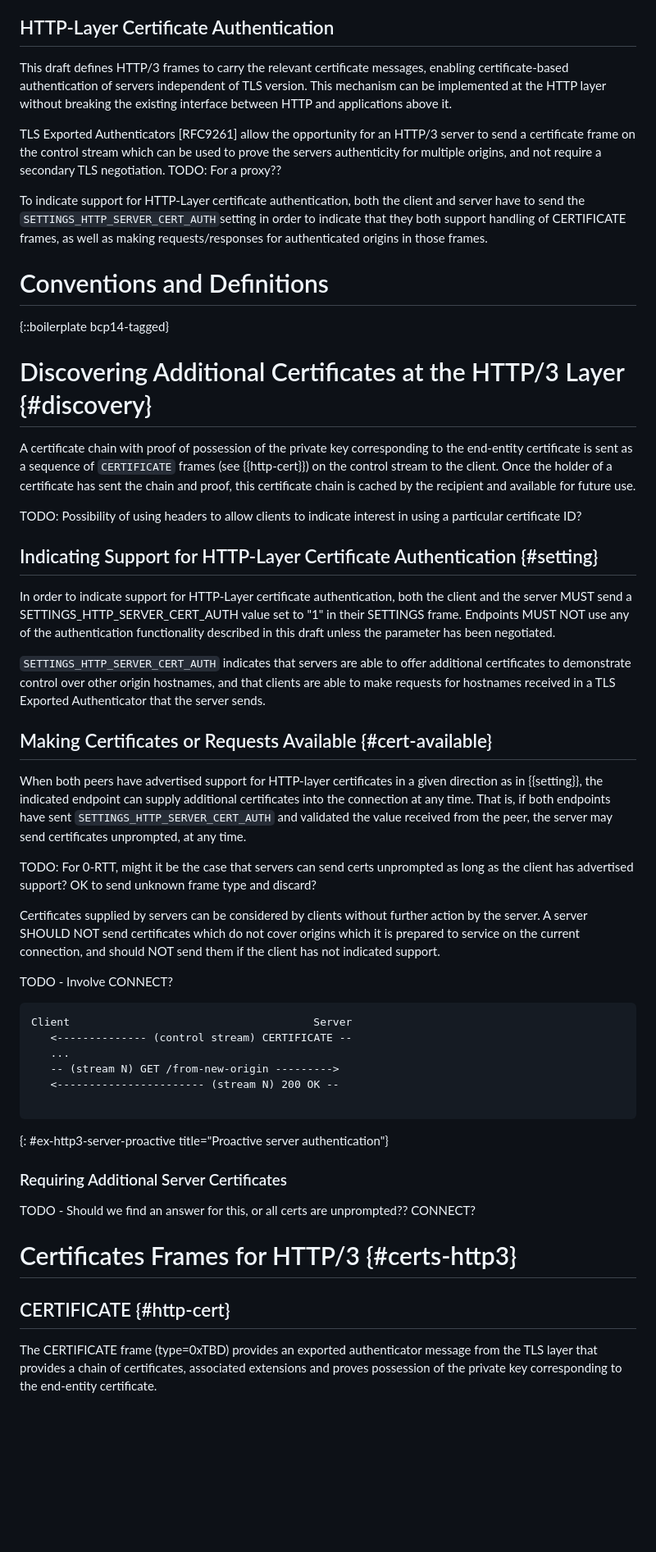
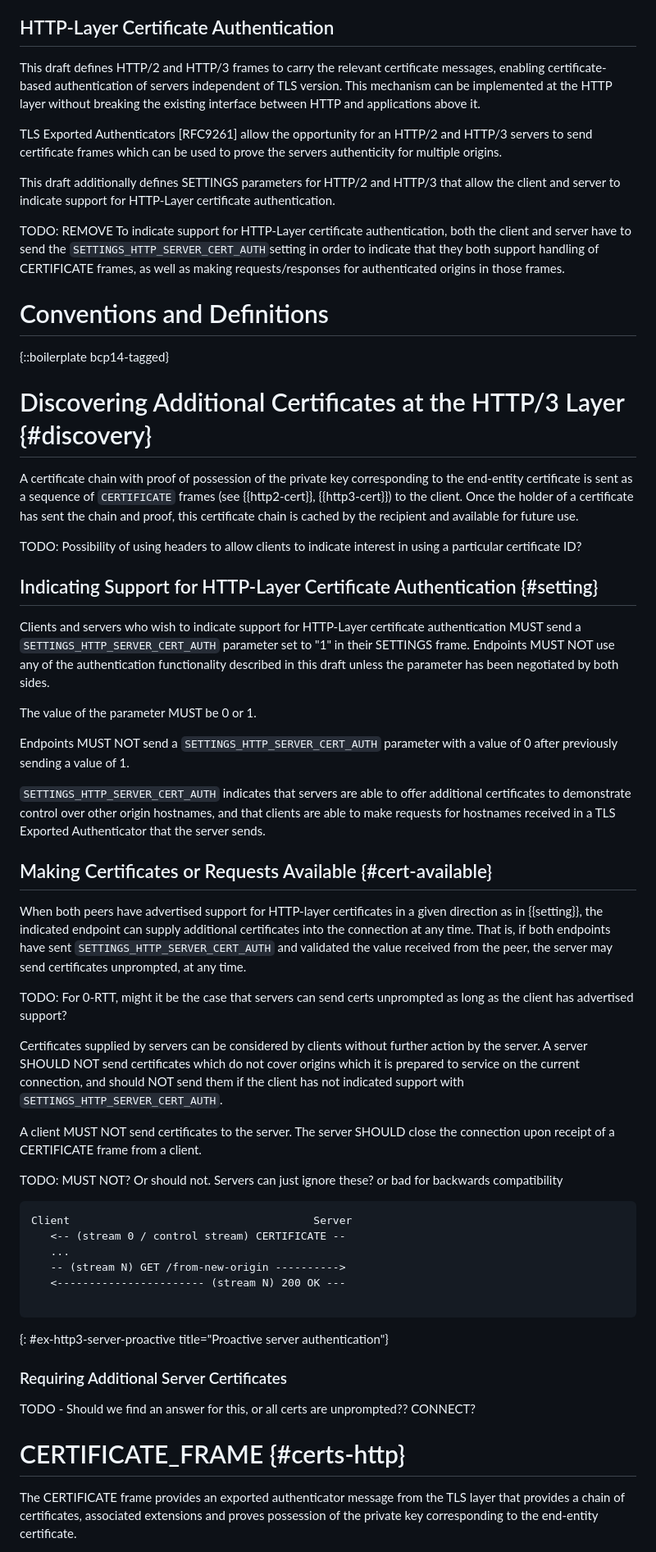
Before and after one commit to egorbaty/draft-httpbis-secondary-server-certs, a Markdown page: draft-egorbaty-httpbis-secondary-server-certs.md, the part around one of its changes. Shown at 82% size. Rendered like a GitHub page; blank space fills up the shorter version.

```diff
--- a/draft-egorbaty-httpbis-secondary-server-certs.md
+++ b/draft-egorbaty-httpbis-secondary-server-certs.md
@@ -122,19 +126,21 @@ certificates can be supplied into these collections.
 
 ## HTTP-Layer Certificate Authentication
 
-This draft defines HTTP/3 frames to carry the relevant certificate messages,
+This draft defines HTTP/2 and HTTP/3 frames to carry the relevant certificate messages,
 enabling certificate-based authentication of servers independent of TLS version. This mechanism can be implemented at
 the HTTP layer without breaking the existing interface between HTTP and applications above it.
 
-TLS Exported Authenticators [RFC9261] allow the opportunity for an HTTP/3 server to send a certificate frame
-on the control stream which can be used to prove the servers authenticity for multiple origins, and not require
-a secondary TLS negotiation. TODO: For a proxy??
+TLS Exported Authenticators [RFC9261] allow the opportunity for an HTTP/2 and HTTP/3 servers to send certificate frames
+which can be used to prove the servers authenticity for multiple origins.
 
+This draft additionally defines SETTINGS parameters for HTTP/2 and HTTP/3 that allow
+the client and server to indicate support for HTTP-Layer certificate authentication.
+
+TODO: REMOVE
 To indicate support for HTTP-Layer certificate authentication, both the client
 and server have to send the `SETTINGS_HTTP_SERVER_CERT_AUTH`setting in order to
 indicate that they both support handling of CERTIFICATE frames,
 as well as making requests/responses for authenticated origins in those frames.
-
 
 # Conventions and Definitions
 
@@ -144,7 +150,7 @@ as well as making requests/responses for authenticated origins in those frames.
 
 A certificate chain with proof of possession of the private key corresponding to
 the end-entity certificate is sent as a sequence of `CERTIFICATE` frames (see
-{{http-cert}}) on the control stream to the client. Once the holder of a certificate has sent the
+{{http2-cert}}, {{http3-cert}}) to the client. Once the holder of a certificate has sent the
 chain and proof, this certificate chain is cached by the recipient and available
 for future use.
 
@@ -152,10 +158,15 @@ TODO: Possibility of using headers to allow clients to indicate interest in usin
 
 ## Indicating Support for HTTP-Layer Certificate Authentication {#setting}
 
-In order to indicate support for HTTP-Layer certificate authentication, both the client and the server MUST send
-a SETTINGS_HTTP_SERVER_CERT_AUTH value set to "1" in their SETTINGS frame. Endpoints MUST
+Clients and servers who wish to indicate support for HTTP-Layer certificate authentication MUST send
+a `SETTINGS_HTTP_SERVER_CERT_AUTH` parameter set to "1" in their SETTINGS frame. Endpoints MUST
 NOT use any of the authentication functionality described in this draft unless the
-parameter has been negotiated.
+parameter has been negotiated by both sides.
+
+The value of the parameter MUST be 0 or 1.
+
+Endpoints MUST NOT send a `SETTINGS_HTTP_SERVER_CERT_AUTH` parameter with
+a value of 0 after previously sending a value of 1.
 
 `SETTINGS_HTTP_SERVER_CERT_AUTH` indicates that servers are able to offer additional
 certificates to demonstrate control over other origin hostnames, and that clients
@@ -171,21 +182,24 @@ sent `SETTINGS_HTTP_SERVER_CERT_AUTH` and validated the value received from the
 peer, the server may send certificates unprompted, at any time.
 
 TODO: For 0-RTT, might it be the case that servers can send certs unprompted as
-long as the client has advertised support? OK to send unknown frame type and discard?
+long as the client has advertised support?
 
 Certificates supplied by servers can be considered by clients without further
 action by the server. A server SHOULD NOT send certificates which do not cover
 origins which it is prepared to service on the current connection, and should NOT send
-them if the client has not indicated support.
+them if the client has not indicated support with `SETTINGS_HTTP_SERVER_CERT_AUTH`.
 
-TODO - Involve CONNECT?
+A client MUST NOT send certificates to the server. The server SHOULD close the connection
+upon receipt of a CERTIFICATE frame from a client.
+
+TODO: MUST NOT? Or should not. Servers can just ignore these? or bad for backwards compatibility
 
 ~~~ drawing
 Client                                      Server
-   <-------------- (control stream) CERTIFICATE --
+   <-- (stream 0 / control stream) CERTIFICATE --
    ...
-   -- (stream N) GET /from-new-origin --------->
-   <----------------------- (stream N) 200 OK --
+   -- (stream N) GET /from-new-origin ---------->
+   <----------------------- (stream N) 200 OK ---
 
 ~~~
 {: #ex-http3-server-proactive title="Proactive server authentication"}
@@ -194,11 +208,9 @@ Client                                      Server
 
 TODO - Should we find an answer for this, or all certs are unprompted?? CONNECT?
 
-# Certificates Frames for HTTP/3 {#certs-http3}
+# CERTIFICATE_FRAME {#certs-http}
 
-## CERTIFICATE {#http-cert}
-
-The CERTIFICATE frame (type=0xTBD) provides an exported authenticator
+The CERTIFICATE frame provides an exported authenticator
 message from the TLS layer that provides a chain of certificates, associated
 extensions and proves possession of the private key corresponding to the
 end-entity certificate.
```
Also changed, not shown: other parts of draft-egorbaty-httpbis-secondary-server-certs.md (+64 -67 lines).
